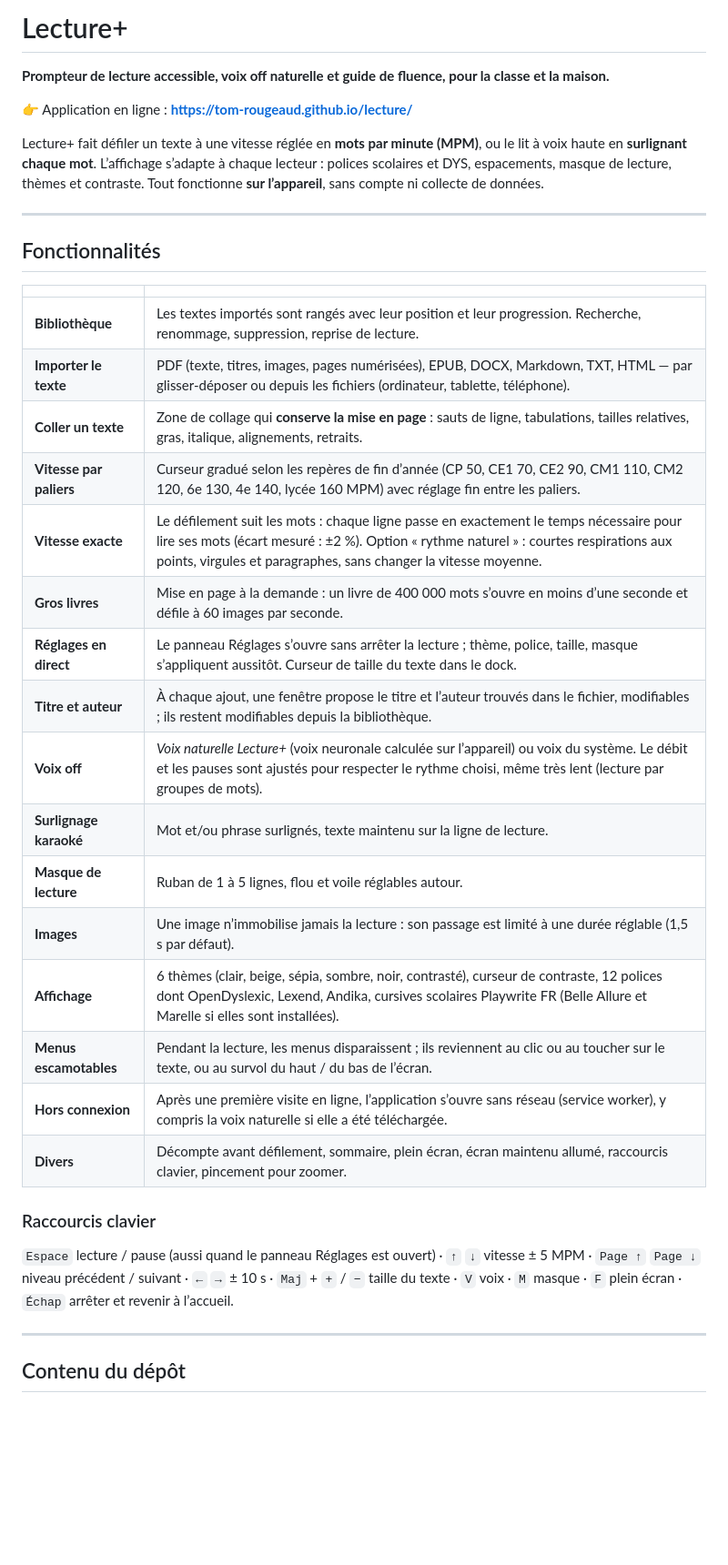
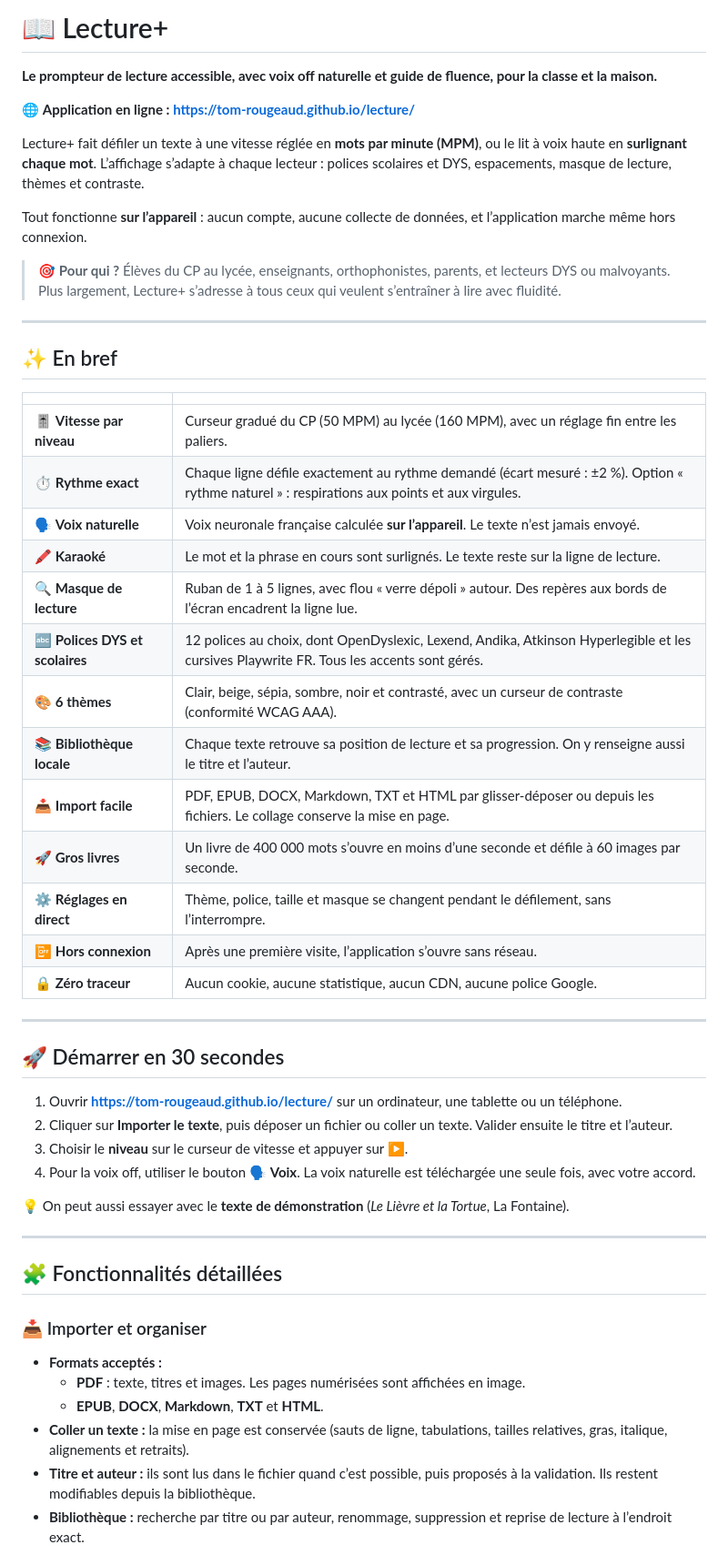
Before and after one commit to tom-rougeaud/lecture, a Markdown page: README.md, the part around one of its changes. Shown at 91% size. Rendered like a GitHub page; blank space fills up the shorter version.

```diff
--- a/README.md
+++ b/README.md
@@ -1,38 +1,55 @@
-# Lecture+
+# 📖 Lecture+
 
-**Prompteur de lecture accessible, voix off naturelle et guide de fluence, pour la classe et la maison.**
+**Le prompteur de lecture accessible, avec voix off naturelle et guide de fluence, pour la classe et la maison.**
 
-👉 Application en ligne : **https://tom-rougeaud.github.io/lecture/**
+🌐 **Application en ligne : https://tom-rougeaud.github.io/lecture/**
 
-Lecture+ fait défiler un texte à une vitesse réglée en **mots par minute (MPM)**, ou le lit à voix haute en **surlignant chaque mot**. L’affichage s’adapte à chaque lecteur : polices scolaires et DYS, espacements, masque de lecture, thèmes et contraste. Tout fonctionne **sur l’appareil**, sans compte ni collecte de données.
+Lecture+ fait défiler un texte à une vitesse réglée en **mots par minute (MPM)**, ou le lit à voix haute en **surlignant chaque mot**. L’affichage s’adapte à chaque lecteur : polices scolaires et DYS, espacements, masque de lecture, thèmes et contraste.
+
+Tout fonctionne **sur l’appareil** : aucun compte, aucune collecte de données, et l’application marche même hors connexion.
+
+> 🎯 **Pour qui ?** Élèves du CP au lycée, enseignants, orthophonistes, parents, et lecteurs DYS ou malvoyants. Plus largement, Lecture+ s’adresse à tous ceux qui veulent s’entraîner à lire avec fluidité.
 
 ---
 
-## Fonctionnalités
+## ✨ En bref
 
 | | |
 |---|---|
-| **Bibliothèque** | Les textes importés sont rangés avec leur position et leur progression. Recherche, renommage, suppression, reprise de lecture. |
-| **Importer le texte** | PDF (texte, titres, images, pages numérisées), EPUB, DOCX, Markdown, TXT, HTML — par glisser-déposer ou depuis les fichiers (ordinateur, tablette, téléphone). |
-| **Coller un texte** | Zone de collage qui **conserve la mise en page** : sauts de ligne, tabulations, tailles relatives, gras, italique, alignements, retraits. |
-| **Vitesse par paliers** | Curseur gradué selon les repères de fin d’année (CP 50, CE1 70, CE2 90, CM1 110, CM2 120, 6e 130, 4e 140, lycée 160 MPM) avec réglage fin entre les paliers. |
-| **Vitesse exacte** | Le défilement suit les mots : chaque ligne passe en exactement le temps nécessaire pour lire ses mots (écart mesuré : ±2 %). Option « rythme naturel » : courtes respirations aux points, virgules et paragraphes, sans changer la vitesse moyenne. |
-| **Gros livres** | Mise en page à la demande : un livre de 400 000 mots s’ouvre en moins d’une seconde et défile à 60 images par seconde. |
-| **Réglages en direct** | Le panneau Réglages s’ouvre sans arrêter la lecture ; thème, police, taille, masque s’appliquent aussitôt. Curseur de taille du texte dans le dock. |
-| **Titre et auteur** | À chaque ajout, une fenêtre propose le titre et l’auteur trouvés dans le fichier, modifiables ; ils restent modifiables depuis la bibliothèque. |
-| **Voix off** | *Voix naturelle Lecture+* (voix neuronale calculée sur l’appareil) ou voix du système. Le débit et les pauses sont ajustés pour respecter le rythme choisi, même très lent (lecture par groupes de mots). |
-| **Surlignage karaoké** | Mot et/ou phrase surlignés, texte maintenu sur la ligne de lecture. |
-| **Masque de lecture** | Ruban de 1 à 5 lignes, flou et voile réglables autour. |
-| **Images** | Une image n’immobilise jamais la lecture : son passage est limité à une durée réglable (1,5 s par défaut). |
-| **Affichage** | 6 thèmes (clair, beige, sépia, sombre, noir, contrasté), curseur de contraste, 12 polices dont OpenDyslexic, Lexend, Andika, cursives scolaires Playwrite FR (Belle Allure et Marelle si elles sont installées). |
-| **Menus escamotables** | Pendant la lecture, les menus disparaissent ; ils reviennent au clic ou au toucher sur le texte, ou au survol du haut / du bas de l’écran. |
-| **Hors connexion** | Après une première visite en ligne, l’application s’ouvre sans réseau (service worker), y compris la voix naturelle si elle a été téléchargée. |
-| **Divers** | Décompte avant défilement, sommaire, plein écran, écran maintenu allumé, raccourcis clavier, pincement pour zoomer. |
-
-### Raccourcis clavier
-
-`Espace` lecture / pause (aussi quand le panneau Réglages est ouvert) · `↑` `↓` vitesse ± 5 MPM · `Page ↑` `Page ↓` niveau précédent / suivant · `←` `→` ± 10 s · `Maj` + `+` / `−` taille du texte · `V` voix · `M` masque · `F` plein écran · `Échap` arrêter et revenir à l’accueil.
+| 🎚️ **Vitesse par niveau** | Curseur gradué du CP (50 MPM) au lycée (160 MPM), avec un réglage fin entre les paliers. |
+| ⏱️ **Rythme exact** | Chaque ligne défile exactement au rythme demandé (écart mesuré : ±2 %). Option « rythme naturel » : respirations aux points et aux virgules. |
+| 🗣️ **Voix naturelle** | Voix neuronale française calculée **sur l’appareil**. Le texte n’est jamais envoyé. |
+| 🖍️ **Karaoké** | Le mot et la phrase en cours sont surlignés. Le texte reste sur la ligne de lecture. |
+| 🔍 **Masque de lecture** | Ruban de 1 à 5 lignes, avec flou « verre dépoli » autour. Des repères aux bords de l’écran encadrent la ligne lue. |
+| 🔤 **Polices DYS et scolaires** | 12 polices au choix, dont OpenDyslexic, Lexend, Andika, Atkinson Hyperlegible et les cursives Playwrite FR. Tous les accents sont gérés. |
+| 🎨 **6 thèmes** | Clair, beige, sépia, sombre, noir et contrasté, avec un curseur de contraste (conformité WCAG AAA). |
+| 📚 **Bibliothèque locale** | Chaque texte retrouve sa position de lecture et sa progression. On y renseigne aussi le titre et l’auteur. |
+| 📥 **Import facile** | PDF, EPUB, DOCX, Markdown, TXT et HTML par glisser-déposer ou depuis les fichiers. Le collage conserve la mise en page. |
+| 🚀 **Gros livres** | Un livre de 400 000 mots s’ouvre en moins d’une seconde et défile à 60 images par seconde. |
+| ⚙️ **Réglages en direct** | Thème, police, taille et masque se changent pendant le défilement, sans l’interrompre. |
+| 📴 **Hors connexion** | Après une première visite, l’application s’ouvre sans réseau. |
+| 🔒 **Zéro traceur** | Aucun cookie, aucune statistique, aucun CDN, aucune police Google. |
 
 ---
 
-## Contenu du dépôt
+## 🚀 Démarrer en 30 secondes
+
+1. Ouvrir **https://tom-rougeaud.github.io/lecture/** sur un ordinateur, une tablette ou un téléphone.
+2. Cliquer sur **Importer le texte**, puis déposer un fichier ou coller un texte. Valider ensuite le titre et l’auteur.
+3. Choisir le **niveau** sur le curseur de vitesse et appuyer sur ▶️.
+4. Pour la voix off, utiliser le bouton 🗣️ **Voix**. La voix naturelle est téléchargée une seule fois, avec votre accord.
+
+💡 On peut aussi essayer avec le **texte de démonstration** (*Le Lièvre et la Tortue*, La Fontaine).
+
+---
+
+## 🧩 Fonctionnalités détaillées
+
+### 📥 Importer et organiser
+- **Formats acceptés :**
+  - **PDF** : texte, titres et images. Les pages numérisées sont affichées en image.
+  - **EPUB**, **DOCX**, **Markdown**, **TXT** et **HTML**.
+- **Coller un texte :** la mise en page est conservée (sauts de ligne, tabulations, tailles relatives, gras, italique, alignements et retraits).
+- **Titre et auteur :** ils sont lus dans le fichier quand c’est possible, puis proposés à la validation. Ils restent modifiables depuis la bibliothèque.
+- **Bibliothèque :** recherche par titre ou par auteur, renommage, suppression et reprise de lecture à l’endroit exact.
+
```
Also changed, not shown: other parts of README.md (+95 -40 lines).
